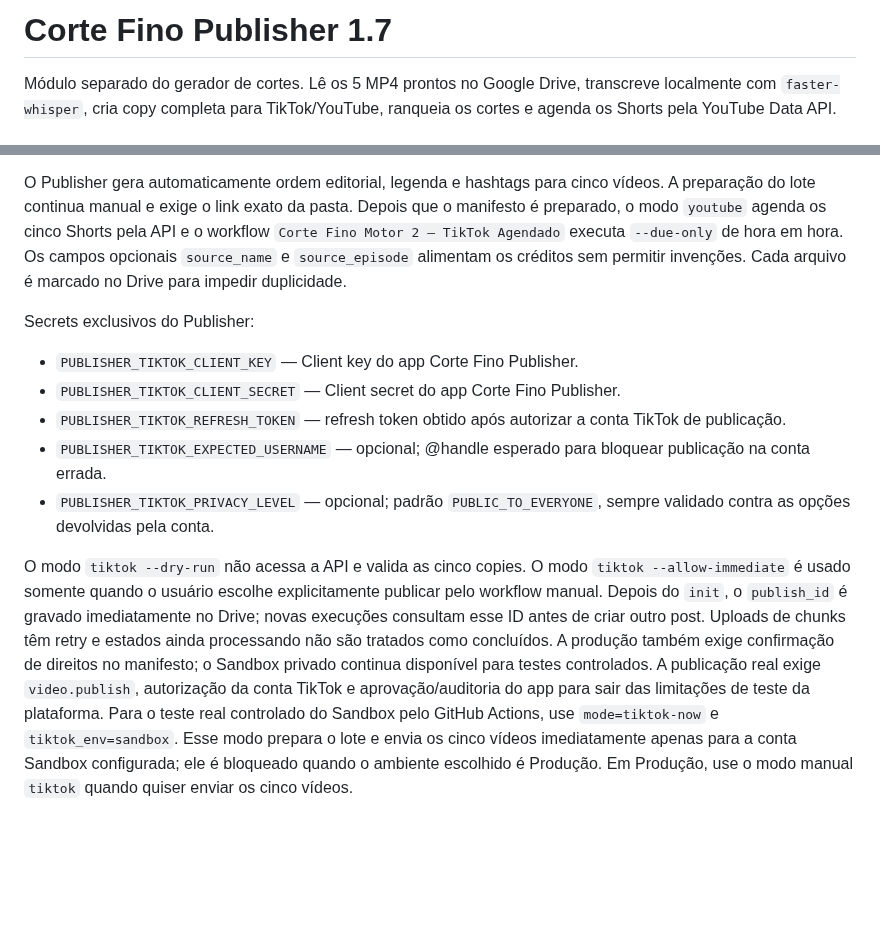
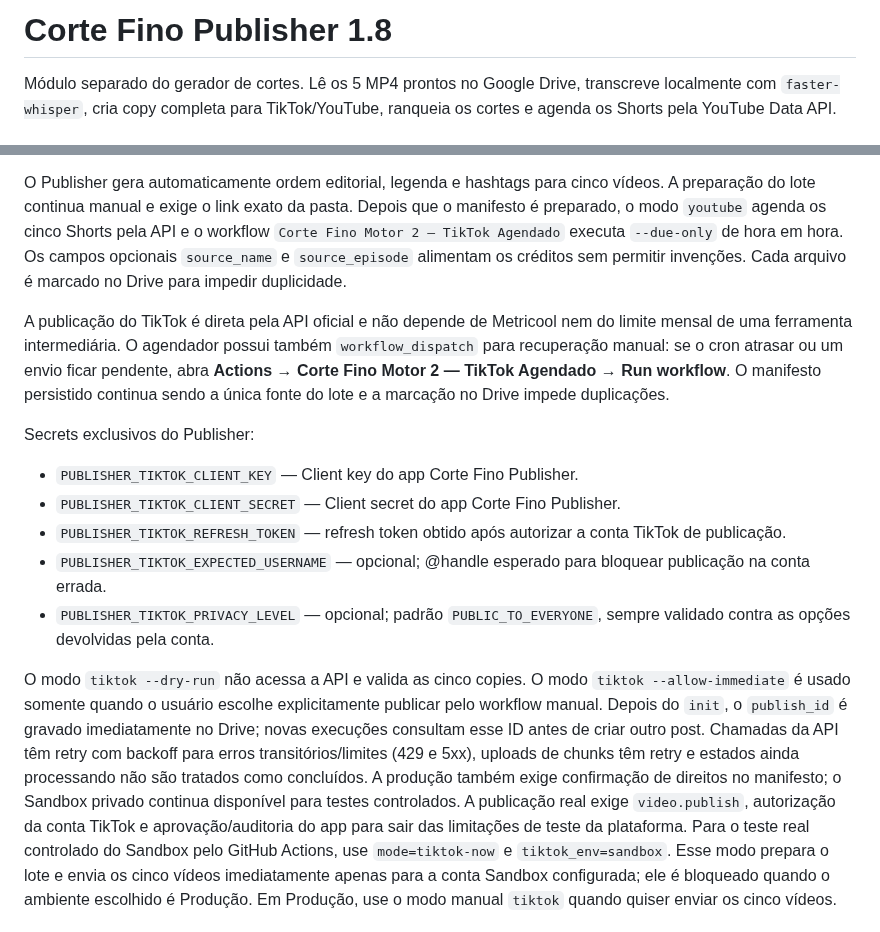
Before and after one commit to BORELLITO/corte-fino-engine, a Markdown page: publisher/README.md, 2 parts joined by grey strips. Drawn GitHub-style; blank space fills up the shorter version.

Commit message:
docs(publisher): document direct TikTok recovery path

```diff
--- a/publisher/README.md
+++ b/publisher/README.md
@@ -1,4 +1,4 @@
-# Corte Fino Publisher 1.7
+# Corte Fino Publisher 1.8
 
 Módulo separado do gerador de cortes. Lê os 5 MP4 prontos no Google Drive, transcreve localmente com `faster-whisper`, cria copy completa para TikTok/YouTube, ranqueia os cortes e agenda os Shorts pela YouTube Data API.
 
@@ -71,6 +71,8 @@ Fluxo operacional oficial:
 
 O Publisher gera automaticamente ordem editorial, legenda e hashtags para cinco vídeos. A preparação do lote continua manual e exige o link exato da pasta. Depois que o manifesto é preparado, o modo `youtube` agenda os cinco Shorts pela API e o workflow `Corte Fino Motor 2 — TikTok Agendado` executa `--due-only` de hora em hora. Os campos opcionais `source_name` e `source_episode` alimentam os créditos sem permitir invenções. Cada arquivo é marcado no Drive para impedir duplicidade.
 
+A publicação do TikTok é direta pela API oficial e não depende de Metricool nem do limite mensal de uma ferramenta intermediária. O agendador possui também `workflow_dispatch` para recuperação manual: se o cron atrasar ou um envio ficar pendente, abra **Actions → Corte Fino Motor 2 — TikTok Agendado → Run workflow**. O manifesto persistido continua sendo a única fonte do lote e a marcação no Drive impede duplicações.
+
 Secrets exclusivos do Publisher:
 
 - `PUBLISHER_TIKTOK_CLIENT_KEY` — Client key do app Corte Fino Publisher.
@@ -79,7 +81,7 @@ Secrets exclusivos do Publisher:
 - `PUBLISHER_TIKTOK_EXPECTED_USERNAME` — opcional; @handle esperado para bloquear publicação na conta errada.
 - `PUBLISHER_TIKTOK_PRIVACY_LEVEL` — opcional; padrão `PUBLIC_TO_EVERYONE`, sempre validado contra as opções devolvidas pela conta.
 
-O modo `tiktok --dry-run` não acessa a API e valida as cinco copies. O modo `tiktok --allow-immediate` é usado somente quando o usuário escolhe explicitamente publicar pelo workflow manual. Depois do `init`, o `publish_id` é gravado imediatamente no Drive; novas execuções consultam esse ID antes de criar outro post. Uploads de chunks têm retry e estados ainda processando não são tratados como concluídos. A produção também exige confirmação de direitos no manifesto; o Sandbox privado continua disponível para testes controlados. A publicação real exige `video.publish`, autorização da conta TikTok e aprovação/auditoria do app para sair das limitações de teste da plataforma.
+O modo `tiktok --dry-run` não acessa a API e valida as cinco copies. O modo `tiktok --allow-immediate` é usado somente quando o usuário escolhe explicitamente publicar pelo workflow manual. Depois do `init`, o `publish_id` é gravado imediatamente no Drive; novas execuções consultam esse ID antes de criar outro post. Chamadas da API têm retry com backoff para erros transitórios/limites (429 e 5xx), uploads de chunks têm retry e estados ainda processando não são tratados como concluídos. A produção também exige confirmação de direitos no manifesto; o Sandbox privado continua disponível para testes controlados. A publicação real exige `video.publish`, autorização da conta TikTok e aprovação/auditoria do app para sair das limitações de teste da plataforma.
 Para o teste real controlado do Sandbox pelo GitHub Actions, use `mode=tiktok-now` e `tiktok_env=sandbox`. Esse modo prepara o lote e envia os cinco vídeos imediatamente apenas para a conta Sandbox configurada; ele é bloqueado quando o ambiente escolhido é Produção. Em Produção, use o modo manual `tiktok` quando quiser enviar os cinco vídeos.
 
 
```
